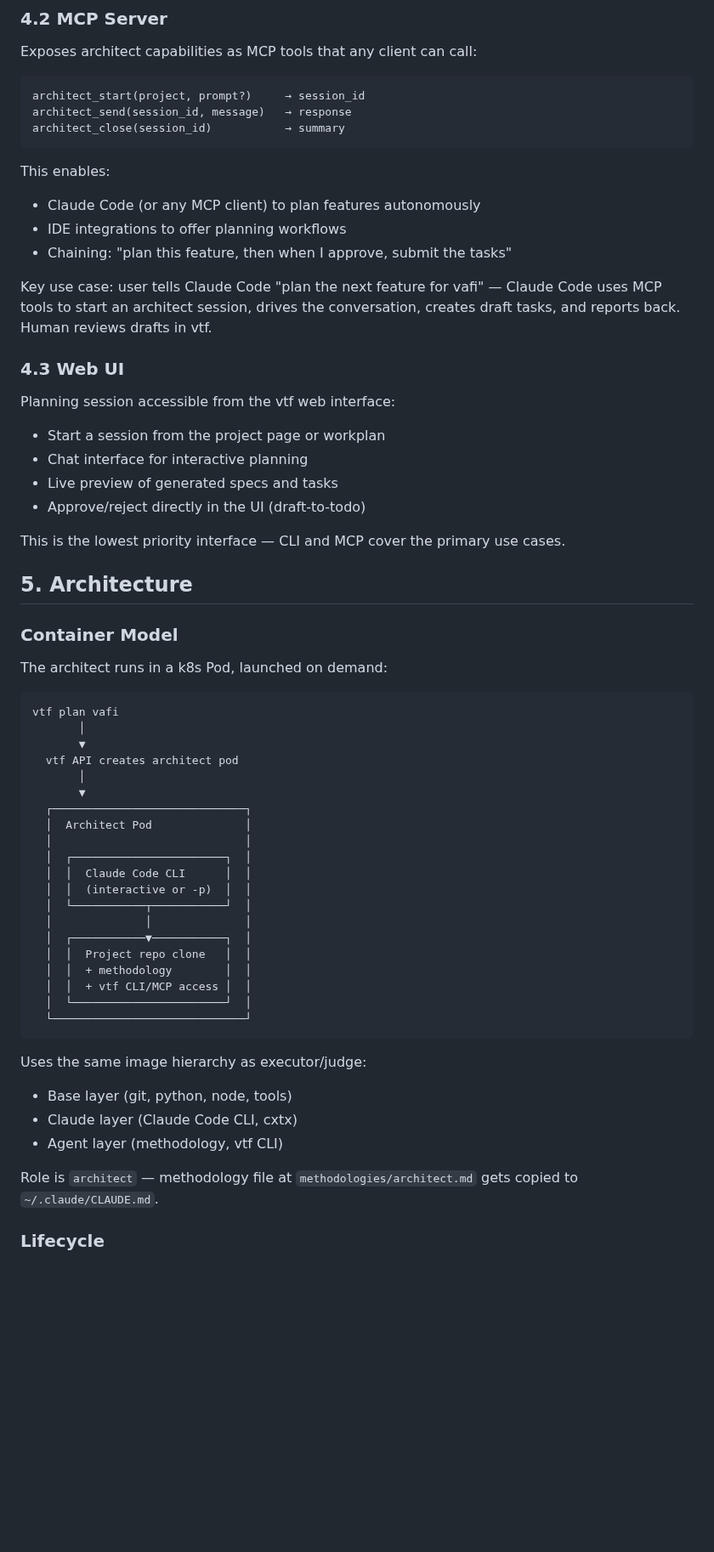
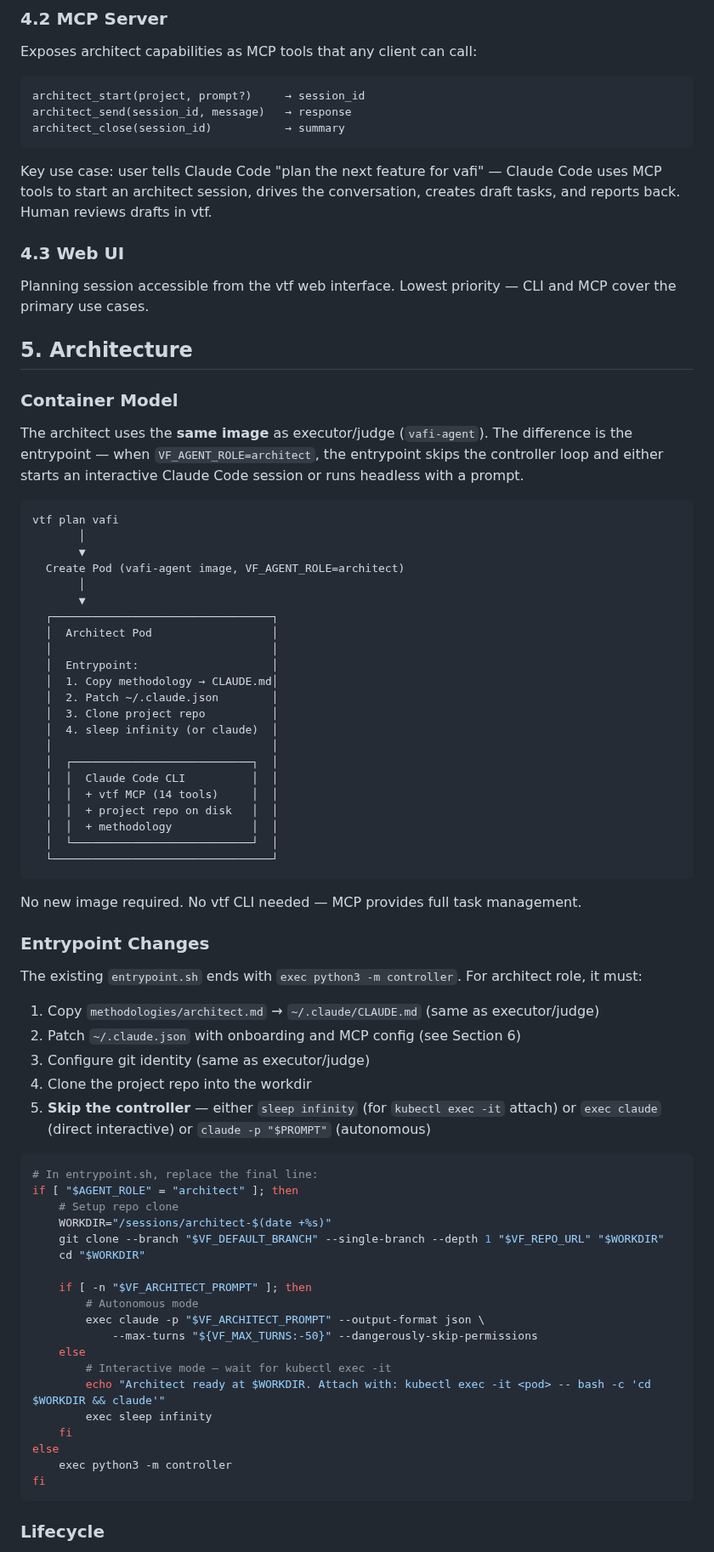
Before and after one commit to vilosource/vafi, a Markdown page: docs/architect-agent-DESIGN.md, the part around one of its changes. Shown at 85% size. GitHub-like rendering; blank space fills up the shorter version.

````diff
--- a/docs/architect-agent-DESIGN.md
+++ b/docs/architect-agent-DESIGN.md
@@ -88,58 +81,76 @@ architect_send(session_id, message)   → response
 architect_close(session_id)           → summary
 ```
 
-This enables:
-- Claude Code (or any MCP client) to plan features autonomously
-- IDE integrations to offer planning workflows
-- Chaining: "plan this feature, then when I approve, submit the tasks"
-
 Key use case: user tells Claude Code "plan the next feature for vafi" — Claude Code uses MCP tools to start an architect session, drives the conversation, creates draft tasks, and reports back. Human reviews drafts in vtf.
 
 ### 4.3 Web UI
 
-Planning session accessible from the vtf web interface:
-- Start a session from the project page or workplan
-- Chat interface for interactive planning
-- Live preview of generated specs and tasks
-- Approve/reject directly in the UI (draft-to-todo)
-
-This is the lowest priority interface — CLI and MCP cover the primary use cases.
+Planning session accessible from the vtf web interface. Lowest priority — CLI and MCP cover the primary use cases.
 
 ## 5. Architecture
 
 ### Container Model
 
-The architect runs in a k8s Pod, launched on demand:
+The architect uses the **same image** as executor/judge (`vafi-agent`). The difference is the entrypoint — when `VF_AGENT_ROLE=architect`, the entrypoint skips the controller loop and either starts an interactive Claude Code session or runs headless with a prompt.
 
 ```
 vtf plan vafi
        │
        ▼
-  vtf API creates architect pod
+  Create Pod (vafi-agent image, VF_AGENT_ROLE=architect)
        │
        ▼
-  ┌─────────────────────────────┐
-  │  Architect Pod              │
-  │                             │
-  │  ┌───────────────────────┐  │
-  │  │  Claude Code CLI      │  │
-  │  │  (interactive or -p)  │  │
-  │  └───────────┬───────────┘  │
-  │              │              │
-  │  ┌───────────▼───────────┐  │
-  │  │  Project repo clone   │  │
-  │  │  + methodology        │  │
-  │  │  + vtf CLI/MCP access │  │
-  │  └───────────────────────┘  │
-  └─────────────────────────────┘
+  ┌─────────────────────────────────┐
+  │  Architect Pod                  │
+  │                                 │
+  │  Entrypoint:                    │
+  │  1. Copy methodology → CLAUDE.md│
+  │  2. Patch ~/.claude.json        │
+  │  3. Clone project repo          │
+  │  4. sleep infinity (or claude)  │
+  │                                 │
+  │  ┌───────────────────────────┐  │
+  │  │  Claude Code CLI          │  │
+  │  │  + vtf MCP (14 tools)     │  │
+  │  │  + project repo on disk   │  │
+  │  │  + methodology            │  │
+  │  └───────────────────────────┘  │
+  └─────────────────────────────────┘
 ```
 
-Uses the same image hierarchy as executor/judge:
-- Base layer (git, python, node, tools)
-- Claude layer (Claude Code CLI, cxtx)
-- Agent layer (methodology, vtf CLI)
+No new image required. No vtf CLI needed — MCP provides full task management.
 
-Role is `architect` — methodology file at `methodologies/architect.md` gets copied to `~/.claude/CLAUDE.md`.
+### Entrypoint Changes
+
+The existing `entrypoint.sh` ends with `exec python3 -m controller`. For architect role, it must:
+
+1. Copy `methodologies/architect.md` → `~/.claude/CLAUDE.md` (same as executor/judge)
+2. Patch `~/.claude.json` with onboarding and MCP config (see Section 6)
+3. Configure git identity (same as executor/judge)
+4. Clone the project repo into the workdir
+5. **Skip the controller** — either `sleep infinity` (for `kubectl exec -it` attach) or `exec claude` (direct interactive) or `claude -p "$PROMPT"` (autonomous)
+
+```bash
+# In entrypoint.sh, replace the final line:
+if [ "$AGENT_ROLE" = "architect" ]; then
+    # Setup repo clone
+    WORKDIR="/sessions/architect-$(date +%s)"
+    git clone --branch "$VF_DEFAULT_BRANCH" --single-branch --depth 1 "$VF_REPO_URL" "$WORKDIR"
+    cd "$WORKDIR"
+
+    if [ -n "$VF_ARCHITECT_PROMPT" ]; then
+        # Autonomous mode
+        exec claude -p "$VF_ARCHITECT_PROMPT" --output-format json \
+            --max-turns "${VF_MAX_TURNS:-50}" --dangerously-skip-permissions
+    else
+        # Interactive mode — wait for kubectl exec -it
+        echo "Architect ready at $WORKDIR. Attach with: kubectl exec -it <pod> -- bash -c 'cd $WORKDIR && claude'"
+        exec sleep infinity
+    fi
+else
+    exec python3 -m controller
+fi
+```
 
 ### Lifecycle
 
````
Also changed, not shown: other parts of docs/architect-agent-DESIGN.md (+120 -82 lines).
